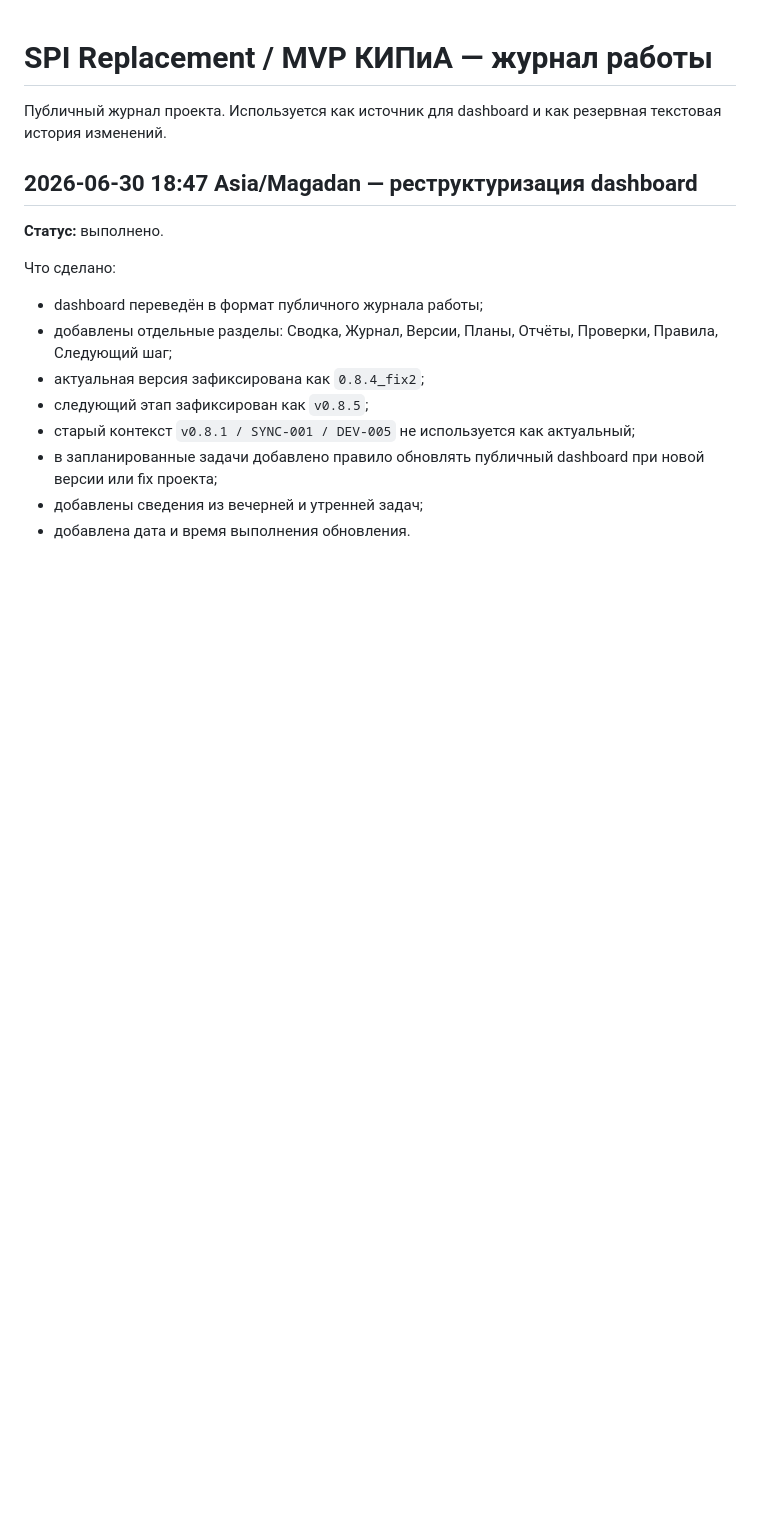
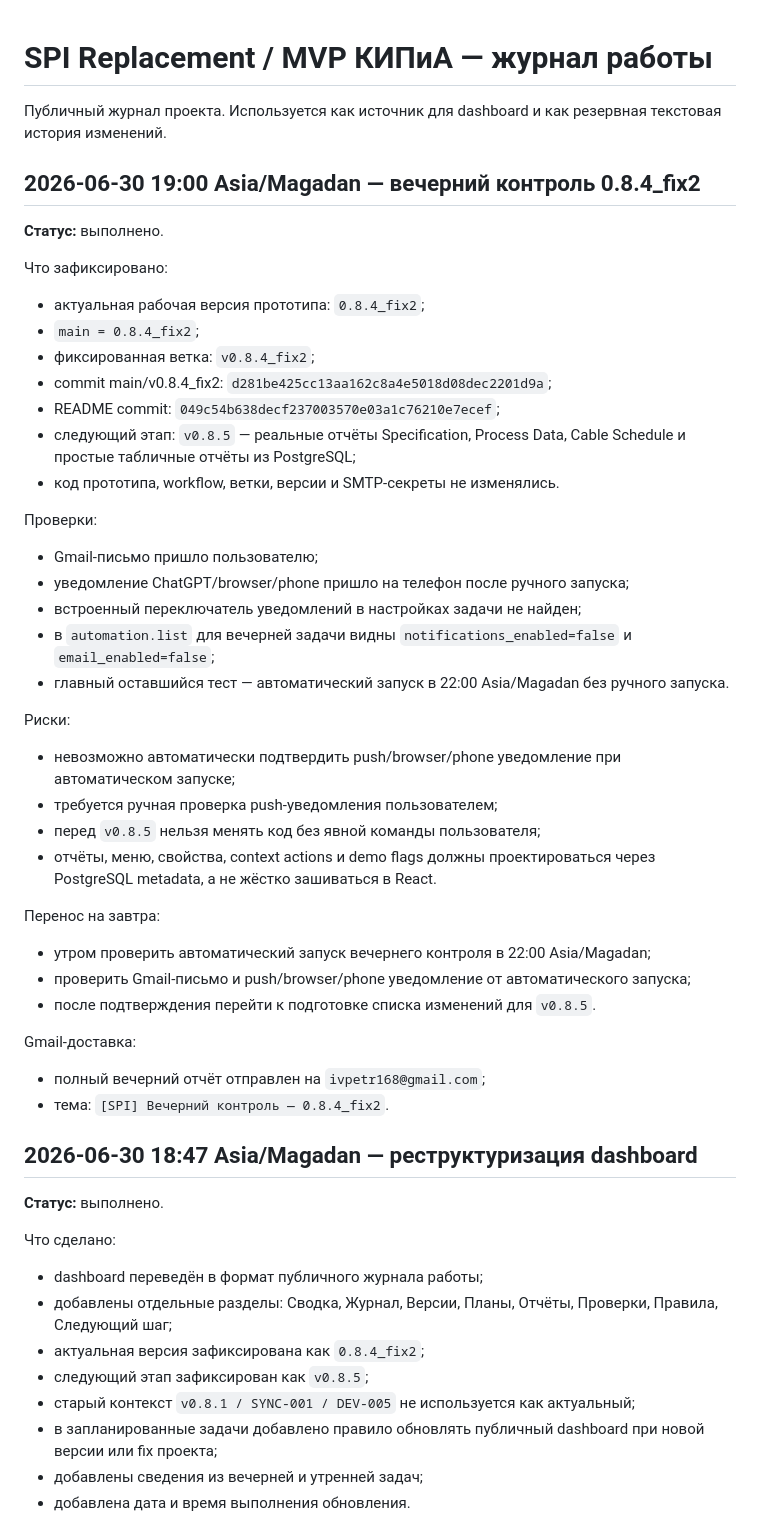
Before and after one commit to ivpetr168-hue/spi-dashboard, a Markdown page: docs/project-journal.md, the part around the change. Rendered like a GitHub page; blank space fills up the shorter version.

Commit message:
docs: add SPI evening control 0.8.4_fix2

```diff
--- a/docs/project-journal.md
+++ b/docs/project-journal.md
@@ -1,6 +1,41 @@
 # SPI Replacement / MVP КИПиА — журнал работы
 
 Публичный журнал проекта. Используется как источник для dashboard и как резервная текстовая история изменений.
+
+## 2026-06-30 19:00 Asia/Magadan — вечерний контроль 0.8.4_fix2
+
+**Статус:** выполнено.
+
+Что зафиксировано:
+- актуальная рабочая версия прототипа: `0.8.4_fix2`;
+- `main = 0.8.4_fix2`;
+- фиксированная ветка: `v0.8.4_fix2`;
+- commit main/v0.8.4_fix2: `d281be425cc13aa162c8a4e5018d08dec2201d9a`;
+- README commit: `049c54b638decf237003570e03a1c76210e7ecef`;
+- следующий этап: `v0.8.5` — реальные отчёты Specification, Process Data, Cable Schedule и простые табличные отчёты из PostgreSQL;
+- код прототипа, workflow, ветки, версии и SMTP-секреты не изменялись.
+
+Проверки:
+- Gmail-письмо пришло пользователю;
+- уведомление ChatGPT/browser/phone пришло на телефон после ручного запуска;
+- встроенный переключатель уведомлений в настройках задачи не найден;
+- в `automation.list` для вечерней задачи видны `notifications_enabled=false` и `email_enabled=false`;
+- главный оставшийся тест — автоматический запуск в 22:00 Asia/Magadan без ручного запуска.
+
+Риски:
+- невозможно автоматически подтвердить push/browser/phone уведомление при автоматическом запуске;
+- требуется ручная проверка push-уведомления пользователем;
+- перед `v0.8.5` нельзя менять код без явной команды пользователя;
+- отчёты, меню, свойства, context actions и demo flags должны проектироваться через PostgreSQL metadata, а не жёстко зашиваться в React.
+
+Перенос на завтра:
+- утром проверить автоматический запуск вечернего контроля в 22:00 Asia/Magadan;
+- проверить Gmail-письмо и push/browser/phone уведомление от автоматического запуска;
+- после подтверждения перейти к подготовке списка изменений для `v0.8.5`.
+
+Gmail-доставка:
+- полный вечерний отчёт отправлен на `ivpetr168@gmail.com`;
+- тема: `[SPI] Вечерний контроль — 0.8.4_fix2`.
 
 ## 2026-06-30 18:47 Asia/Magadan — реструктуризация dashboard
 
```
